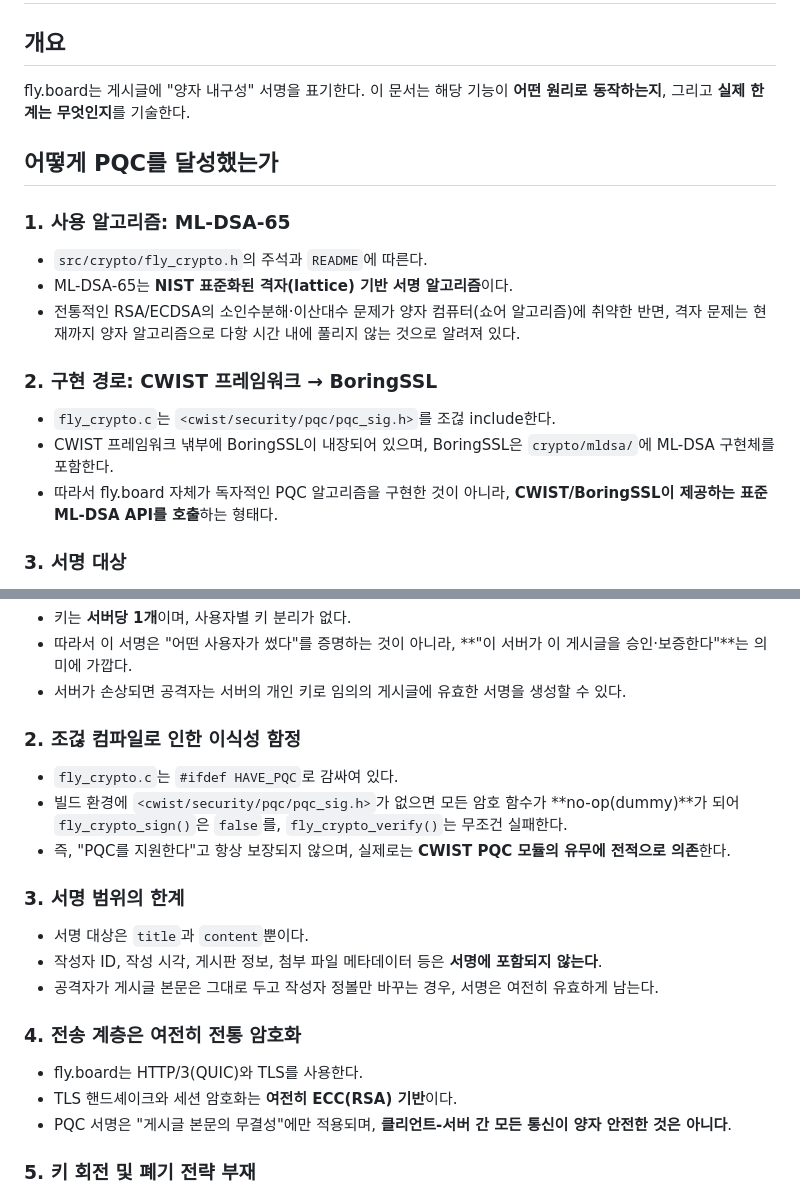
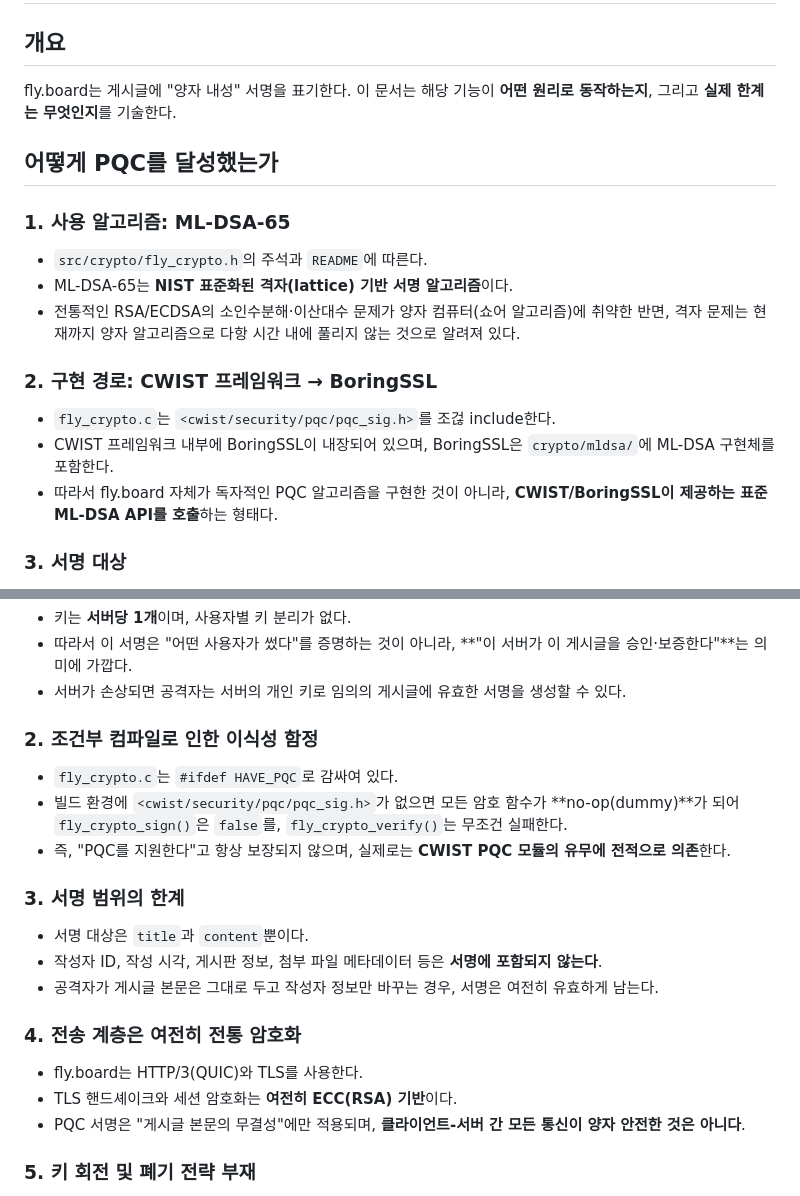
Before and after one commit to gg582/fly.board, a Markdown page: PQC.ko.md, 2 parts joined by grey strips. GitHub-like rendering.

Commit message:
Fix typos and improve clarity in PQC.ko.md

```diff
--- a/PQC.ko.md
+++ b/PQC.ko.md
@@ -2,7 +2,7 @@
 
 ## 개요
 
-fly.board는 게시글에 "양자 내구성" 서명을 표기한다. 이 문서는 해당 기능이 **어떤 원리로 동작하는지**, 그리고 **실제 한계는 무엇인지**를 기술한다.
+fly.board는 게시글에 "양자 내성" 서명을 표기한다. 이 문서는 해당 기능이 **어떤 원리로 동작하는지**, 그리고 **실제 한계는 무엇인지**를 기술한다.
 
 ## 어떻게 PQC를 달성했는가
 
@@ -15,7 +15,7 @@ fly.board는 게시글에 "양자 내구성" 서명을 표기한다. 이 문서
 ### 2. 구현 경로: CWIST 프레임워크 → BoringSSL
 
 - `fly_crypto.c`는 `<cwist/security/pqc/pqc_sig.h>`를 조걶 include한다.
-- CWIST 프레임워크 낶부에 BoringSSL이 내장되어 있으며, BoringSSL은 `crypto/mldsa/`에 ML-DSA 구현체를 포함한다.
+- CWIST 프레임워크 내부에 BoringSSL이 내장되어 있으며, BoringSSL은 `crypto/mldsa/`에 ML-DSA 구현체를 포함한다.
 - 따라서 fly.board 자체가 독자적인 PQC 알고리즘을 구현한 것이 아니라, **CWIST/BoringSSL이 제공하는 표준 ML-DSA API를 호출**하는 형태다.
 
 ### 3. 서명 대상
@@ -40,7 +40,7 @@ fly.board는 게시글에 "양자 내구성" 서명을 표기한다. 이 문서
 - 따라서 이 서명은 "어떤 사용자가 썼다"를 증명하는 것이 아니라, **"이 서버가 이 게시글을 승인·보증한다"**는 의미에 가깝다.
 - 서버가 손상되면 공격자는 서버의 개인 키로 임의의 게시글에 유효한 서명을 생성할 수 있다.
 
-### 2. 조걶 컴파일로 인한 이식성 함정
+### 2. 조건부 컴파일로 인한 이식성 함정
 
 - `fly_crypto.c`는 `#ifdef HAVE_PQC`로 감싸여 있다.
 - 빌드 환경에 `<cwist/security/pqc/pqc_sig.h>`가 없으면 모든 암호 함수가 **no-op(dummy)**가 되어 `fly_crypto_sign()`은 `false`를, `fly_crypto_verify()`는 무조건 실패한다.
@@ -50,13 +50,13 @@ fly.board는 게시글에 "양자 내구성" 서명을 표기한다. 이 문서
 
 - 서명 대상은 `title`과 `content`뿐이다.
 - 작성자 ID, 작성 시각, 게시판 정보, 첨부 파일 메타데이터 등은 **서명에 포함되지 않는다**.
-- 공격자가 게시글 본문은 그대로 두고 작성자 정볼만 바꾸는 경우, 서명은 여전히 유효하게 남는다.
+- 공격자가 게시글 본문은 그대로 두고 작성자 정보만 바꾸는 경우, 서명은 여전히 유효하게 남는다.
 
 ### 4. 전송 계층은 여전히 전통 암호화
 
 - fly.board는 HTTP/3(QUIC)와 TLS를 사용한다.
 - TLS 핸드셰이크와 세션 암호화는 **여전히 ECC(RSA) 기반**이다.
-- PQC 서명은 "게시글 본문의 무결성"에만 적용되며, **클리언트-서버 간 모든 통신이 양자 안전한 것은 아니다**.
+- PQC 서명은 "게시글 본문의 무결성"에만 적용되며, **클라이언트-서버 간 모든 통신이 양자 안전한 것은 아니다**.
 
 ### 5. 키 회전 및 폐기 전략 부재
 
```
